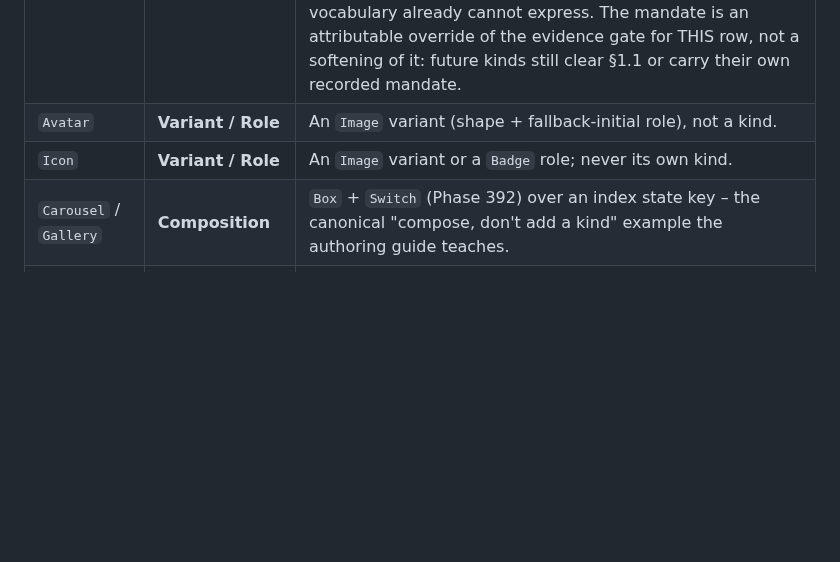
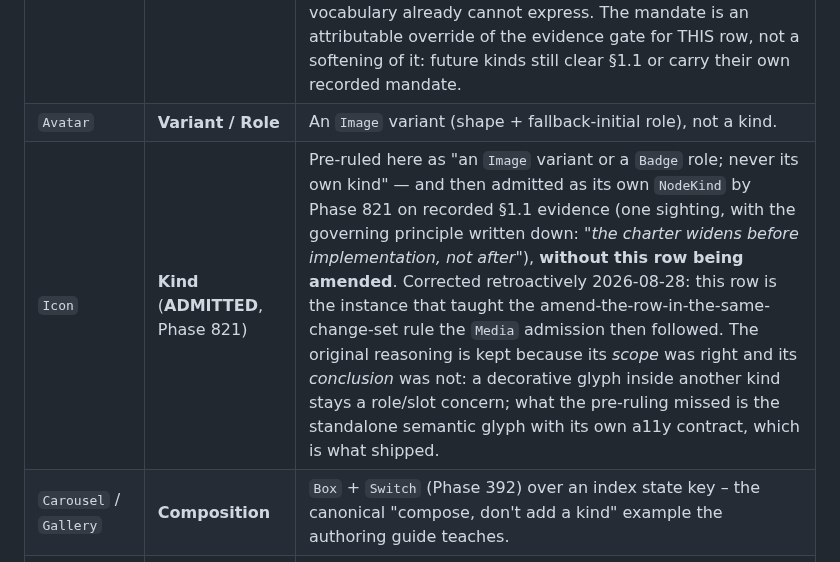
Before and after one commit to fuaran-ui/fuaran-dotnet, a Markdown page: docs/VOCABULARY.md, the part around the change. GitHub-like rendering; blank space fills up the shorter version.

Commit message:
docs(charter): amend the stale Icon row — ADMITTED by Phase 821, never recorded
The Appendix A Icon row still read 'never its own kind' while Icon
ships as a standalone NodeKind (Phase 821). Corrected per the
amend-the-row-in-the-same-change-set rule the Media admission
followed; this row is the instance that taught it.

Co-Authored-By: Claude Fable 5 <noreply@anthropic.com>

```diff
--- a/docs/VOCABULARY.md
+++ b/docs/VOCABULARY.md
@@ -326,7 +326,7 @@ omits a disposition in live use is how a reader concludes the row is a typo).
 |---|---|---|
 | `Media` (→ `Video` / `Audio` variants) | **Kind** (**ADMITTED 2026-08-27**, Phase 1076) | `<video>`/`<audio>` carry distinct controls + captioning a11y no existing kind expresses. Admitted in exactly the shape this row pre-ruled — **one** `Media` kind with a `MediaKind` variant DU (Video / Audio), per-case payloads for the video-only slots — so the variant ruling stands unweakened. The §1.1 gate was overridden by an **explicit operator mandate, recorded standing alone** (Phase 1076's Charter admission section carries the walk and the mandate): media display is a ubiquitous platform capability whose absence the reactive demand channels structurally cannot evidence — constrained decoding suppresses the invented-`$type` sighting class, and the census never poses tasks the vocabulary already cannot express. The mandate is an attributable override of the evidence gate for THIS row, not a softening of it: future kinds still clear §1.1 or carry their own recorded mandate. |
 | `Avatar` | **Variant / Role** | An `Image` variant (shape + fallback-initial role), not a kind. |
-| `Icon` | **Variant / Role** | An `Image` variant or a `Badge` role; never its own kind. |
+| `Icon` | **Kind** (**ADMITTED**, Phase 821) | Pre-ruled here as "an `Image` variant or a `Badge` role; never its own kind" — and then admitted as its own `NodeKind` by Phase 821 on recorded §1.1 evidence (one sighting, with the governing principle written down: *"the charter widens before implementation, not after"*), **without this row being amended**. Corrected retroactively 2026-08-28: this row is the instance that taught the amend-the-row-in-the-same-change-set rule the `Media` admission then followed. The original reasoning is kept because its *scope* was right and its *conclusion* was not: a decorative glyph inside another kind stays a role/slot concern; what the pre-ruling missed is the standalone semantic glyph with its own a11y contract, which is what shipped. |
 | `Carousel` / `Gallery` | **Composition** | `Box` + `Switch` (Phase 392) over an index state key – the canonical "compose, don't add a kind" example the authoring guide teaches. |
 | `Embed` (iframe-like) | **Covered** | `Mount` (Phase 265, §4o) already carries the isolation/embedding boundary. |
 
```
